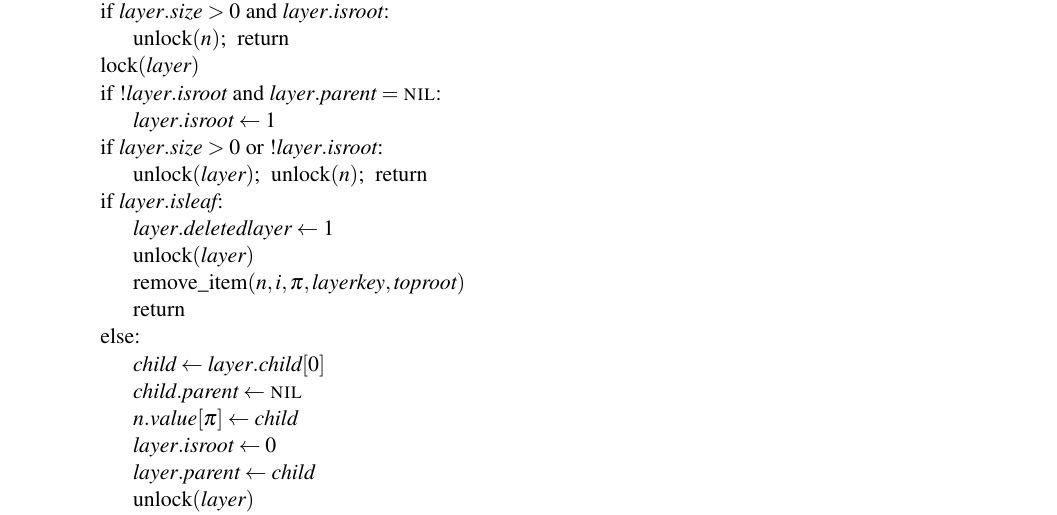
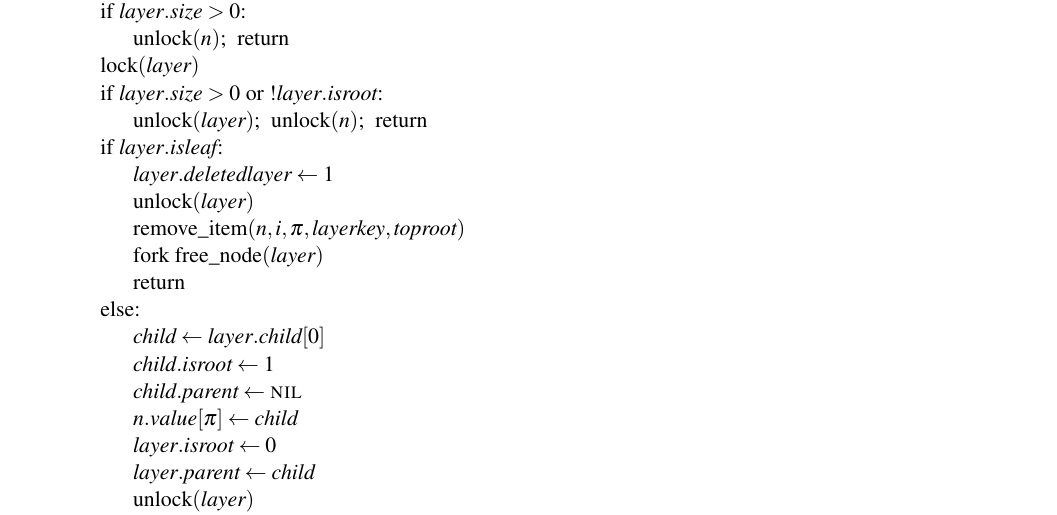
Before and after one commit to kohler/masstree-beta, a LaTeX document (doc/spec.tex): part of page 20 of 20, cut so that both start at the same text. Compiled offline with pdfLaTeX.

Commit message:
Clean up code for marking a node as the root of its layer.
And clean up spec.

```diff
--- a/doc/spec.tex
+++ b/doc/spec.tex
@@ -1348,20 +1348,20 @@ retry:~
 \> \(\V{layer} \gets n.\V{value}[\pi]\) \\
 \> if \(!\V{layer}.\V{isroot}\): \\
 \>\> \(\V{layer} \gets n.\V{value}[\pi] \gets \N{true\_root}(\V{layer})\) \\
-\> if \(\V{layer}.\V{size} > 0\) and \(\V{layer}.\V{isroot}\): \\
+\> if \(\V{layer}.\V{size} > 0\): \\
 \>\> \(\N{unlock}(n)\);~ return \\
 \> \(\N{lock}(\V{layer})\) \\
-\> if \(!\V{layer}.\V{isroot}\) and \(\V{layer}.\V{parent} = \NIL\): \\
-\>\> \(\V{layer}.\V{isroot} \gets 1\) \\
 \> if \(\V{layer}.\V{size} > 0\) or \(!\V{layer}.\V{isroot}\): \\
 \>\> \(\N{unlock}(\V{layer})\);~ \(\N{unlock}(\V{n})\);~ return \\
 \> if \(\V{layer}.\V{isleaf}\): \\
 \>\> \(\V{layer}.\V{deletedlayer} \gets 1\) \\
 \>\> \(\N{unlock}(\V{layer})\) \\
 \>\> \(\N{remove\_item}(n, i, \pi, \V{layerkey}, \V{toproot})\) \\
+\>\> fork \(\N{free\_node}(\V{layer})\) \\
 \>\> return \\
 \> else: \\
 \>\> \(\V{child} \gets \V{layer}.\V{child}[0]\) \\
+\>\> \(\V{child}.\V{isroot} \gets 1\) \\
 \>\> \(\V{child}.\V{parent} \gets \NIL\) \\
 \>\> \(n.\V{value}[\pi] \gets \V{child}\) \\
 \>\> \(\V{layer}.\V{isroot} \gets 0\) \\
```
Also changed, not shown: 3 other files.
